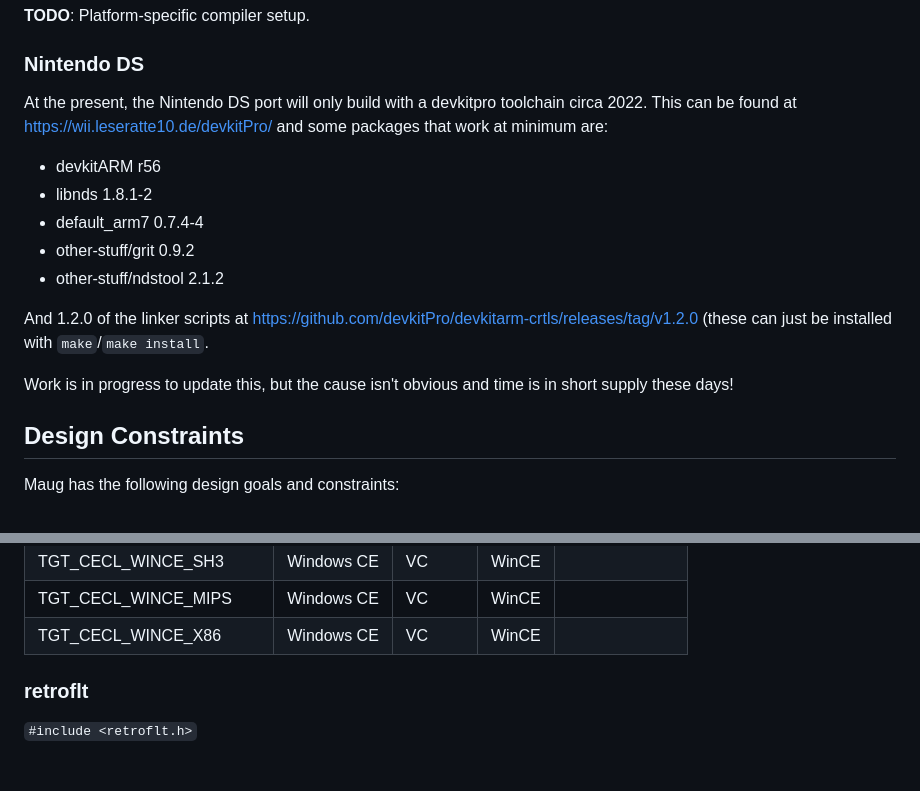
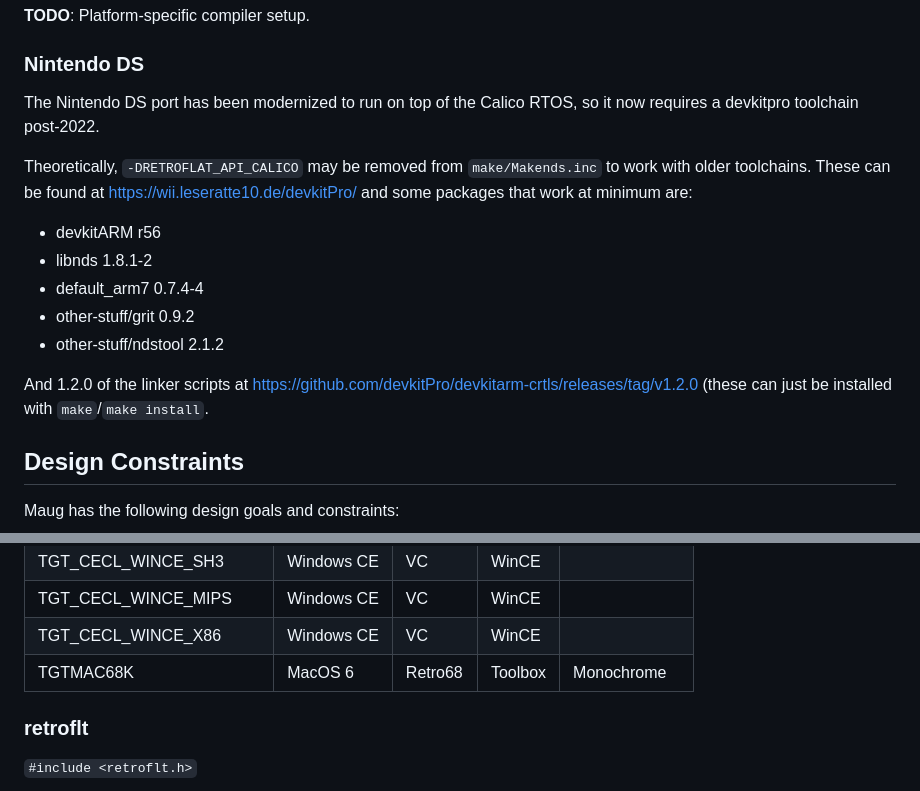
Before and after one commit to indigoparadox/maug, a Markdown page: README.md, 2 parts joined by grey strips. Drawn GitHub-style; blank space fills up the shorter version.

```diff
--- a/README.md
+++ b/README.md
@@ -20,7 +20,9 @@ Current maug-based projects may be found under [The maug topic on GitHub](https:
 
 ### Nintendo DS
 
-At the present, the Nintendo DS port will only build with a devkitpro toolchain circa 2022. This can be found at https://wii.leseratte10.de/devkitPro/ and some packages that work at minimum are:
+The Nintendo DS port has been modernized to run on top of the Calico RTOS, so it now requires a devkitpro toolchain post-2022.
+
+Theoretically, `-DRETROFLAT_API_CALICO` may be removed from `make/Makends.inc` to work with older toolchains. These can be found at https://wii.leseratte10.de/devkitPro/ and some packages that work at minimum are:
 
 - devkitARM r56
 - libnds 1.8.1-2
@@ -29,8 +31,6 @@ At the present, the Nintendo DS port will only build with a devkitpro toolchain
 - other-stuff/ndstool 2.1.2
 
 And 1.2.0 of the linker scripts at https://github.com/devkitPro/devkitarm-crtls/releases/tag/v1.2.0 (these can just be installed with `make`/`make install`.
-
-Work is in progress to update this, but the cause isn't obvious and time is in short supply these days!
 
 ## Design Constraints
 
@@ -120,6 +120,7 @@ The following targets are currently available (possibly among others):
 |TGT\_CECL\_WINCE\_SH3     | Windows CE   | VC     | WinCE     |              |
 |TGT\_CECL\_WINCE\_MIPS    | Windows CE   | VC     | WinCE     |              |
 |TGT\_CECL\_WINCE\_X86     | Windows CE   | VC     | WinCE     |              |
+|TGTMAC68K                 | MacOS 6      | Retro68| Toolbox   | Monochrome   |
 
 ### retroflt
 
```
